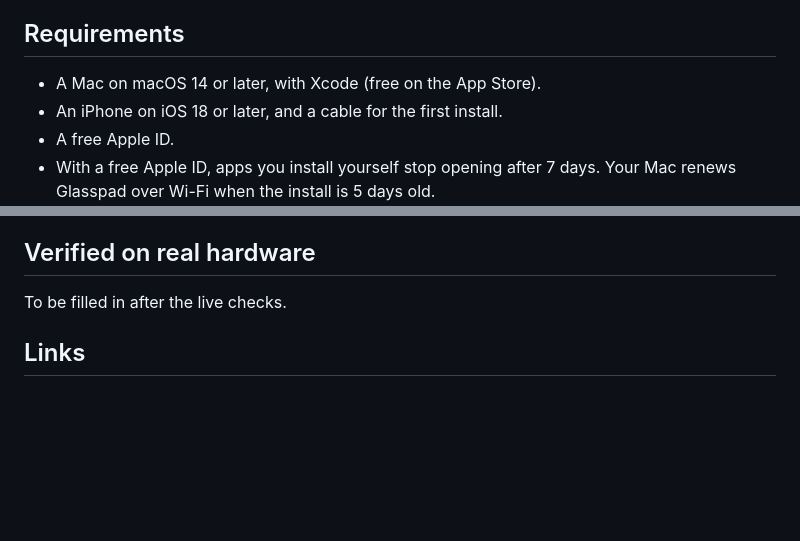
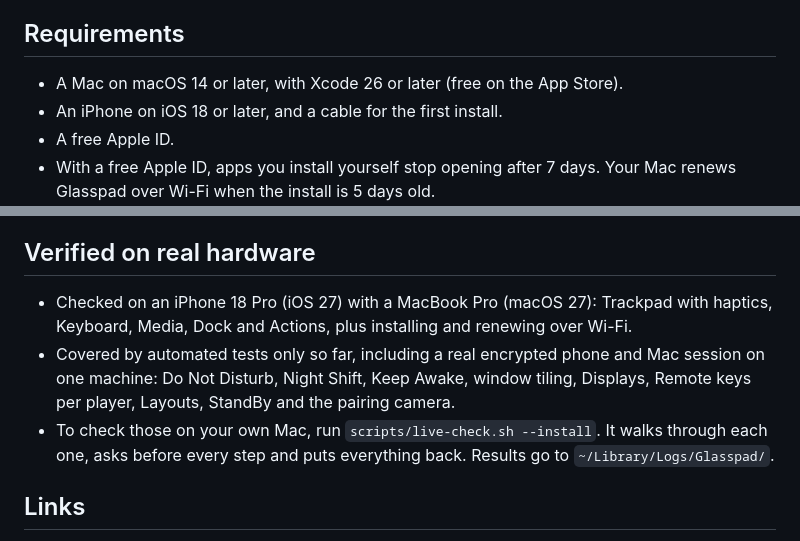
Before and after one commit to Soham109/glasspad, a Markdown page: docs/RELEASE-NOTES-0.1.0.md, 2 parts joined by grey strips. Drawn GitHub-style; blank space fills up the shorter version.

Commit message:
Release notes: Xcode 26, what is verified on real hardware

```diff
--- a/docs/RELEASE-NOTES-0.1.0.md
+++ b/docs/RELEASE-NOTES-0.1.0.md
@@ -44,7 +44,7 @@ It waits for you wherever Apple needs a click, and it is safe to run again: fini
 
 ## Requirements
 
-- A Mac on macOS 14 or later, with Xcode (free on the App Store).
+- A Mac on macOS 14 or later, with Xcode 26 or later (free on the App Store).
 - An iPhone on iOS 18 or later, and a cable for the first install.
 - A free Apple ID.
 - With a free Apple ID, apps you install yourself stop opening after 7 days. Your Mac renews Glasspad over Wi-Fi when the install is 5 days old.
@@ -62,7 +62,9 @@ It waits for you wherever Apple needs a click, and it is safe to run again: fini
 
 ## Verified on real hardware
 
-To be filled in after the live checks.
+- Checked on an iPhone 18 Pro (iOS 27) with a MacBook Pro (macOS 27): Trackpad with haptics, Keyboard, Media, Dock and Actions, plus installing and renewing over Wi-Fi.
+- Covered by automated tests only so far, including a real encrypted phone and Mac session on one machine: Do Not Disturb, Night Shift, Keep Awake, window tiling, Displays, Remote keys per player, Layouts, StandBy and the pairing camera.
+- To check those on your own Mac, run `scripts/live-check.sh --install`. It walks through each one, asks before every step and puts everything back. Results go to `~/Library/Logs/Glasspad/`.
 
 ## Links
 
```
